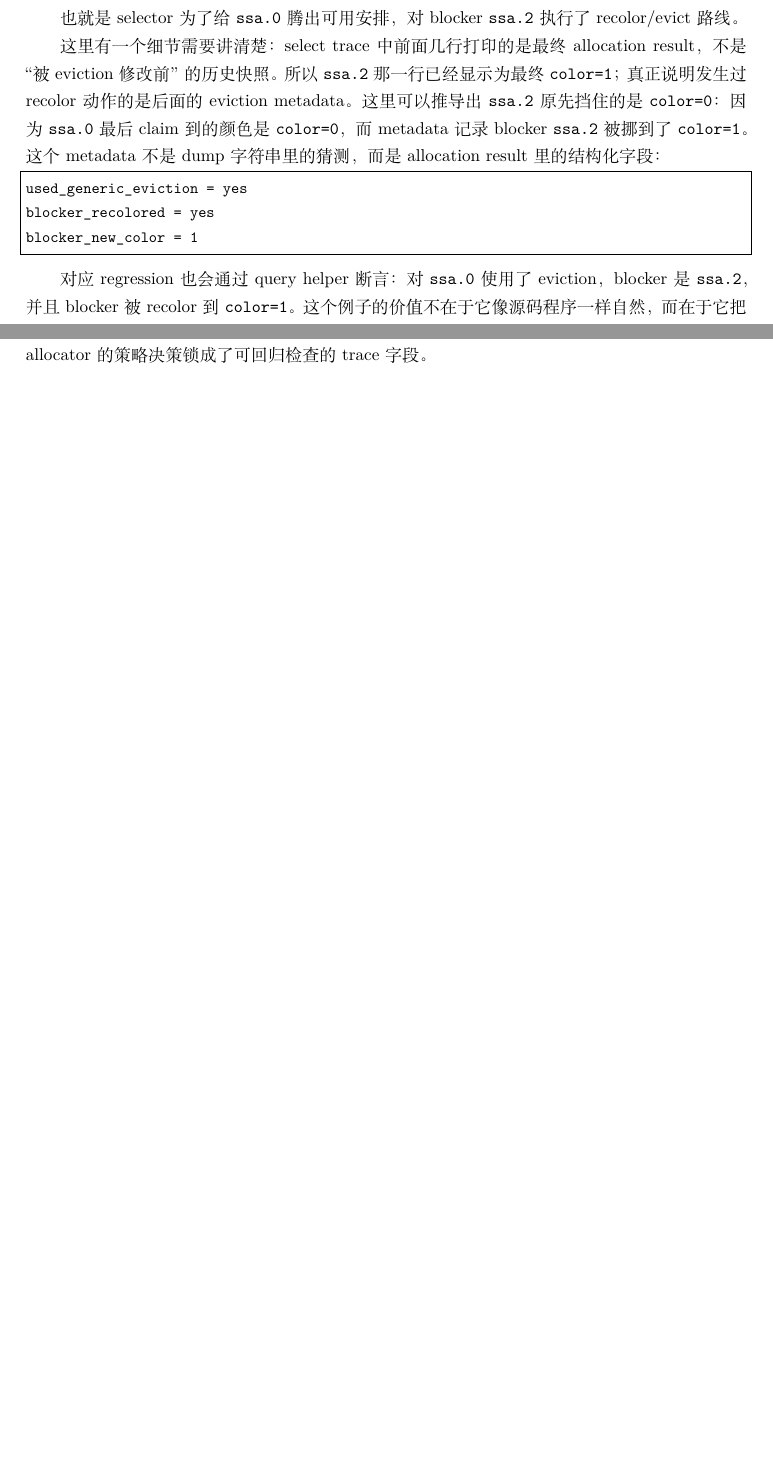
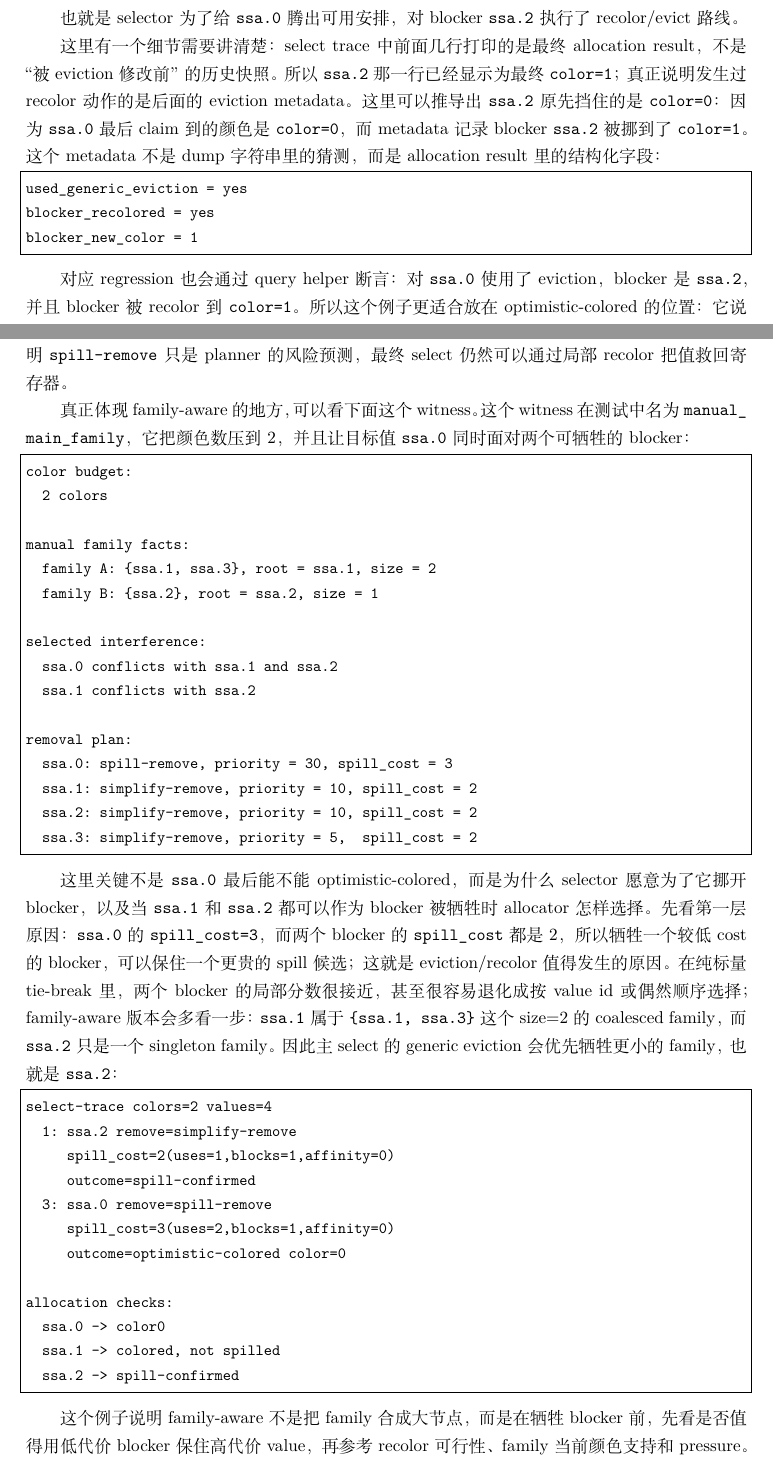
Before and after one commit to glazecats/koopa-compiler, a LaTeX document (reports/course_report.tex): two parts of pages 15 and 16 of 43 before the commit and two parts of pages 15 and 16 of 44 after it, joined at a grey line, cut so that both start at the same text, the shorter picture padded with empty space. Compiled offline with XeLaTeX.

Commit message:
Refine allocator family-aware report example

```diff
--- a/reports/course_report.tex
+++ b/reports/course_report.tex
@@ -689,7 +690,61 @@ blocker_new_color = 1
 \end{lstlisting}
 
 对应 regression 也会通过 query helper 断言：对 \texttt{ssa.0} 使用了 eviction，
-blocker 是 \texttt{ssa.2}，并且 blocker 被 recolor 到 \texttt{color=1}。这个例子的价值
-不在于它像源码程序一样自然，而在于它把 allocator 的策略决策锁成了可回归检查的 trace 字段。
+blocker 是 \texttt{ssa.2}，并且 blocker 被 recolor 到 \texttt{color=1}。所以这个例子
+更适合放在 optimistic-colored 的位置：它说明 \texttt{spill-remove} 只是 planner 的风险
+预测，最终 select 仍然可以通过局部 recolor 把值救回寄存器。
+
+真正体现 family-aware 的地方，可以看下面这个 witness。这个 witness 在测试中名为
+\path|manual_main_family|，它把颜色数压到 2，并且让目标值
+\texttt{ssa.0} 同时面对两个可牺牲的 blocker：
+
+\begin{lstlisting}[language={}]
+color budget:
+  2 colors
+
+manual family facts:
+  family A: {ssa.1, ssa.3}, root = ssa.1, size = 2
+  family B: {ssa.2}, root = ssa.2, size = 1
+
+selected interference:
+  ssa.0 conflicts with ssa.1 and ssa.2
+  ssa.1 conflicts with ssa.2
+
+removal plan:
+  ssa.0: spill-remove, priority = 30, spill_cost = 3
+  ssa.1: simplify-remove, priority = 10, spill_cost = 2
+  ssa.2: simplify-remove, priority = 10, spill_cost = 2
+  ssa.3: simplify-remove, priority = 5,  spill_cost = 2
+\end{lstlisting}
+
+这里关键不是 \texttt{ssa.0} 最后能不能 optimistic-colored，而是为什么 selector
+愿意为了它挪开 blocker，以及当 \texttt{ssa.1} 和 \texttt{ssa.2} 都可以作为 blocker
+被牺牲时 allocator 怎样选择。先看第一层原因：\texttt{ssa.0} 的 \texttt{spill\_cost=3}，
+而两个 blocker 的 \texttt{spill\_cost} 都是 2，所以牺牲一个较低 cost 的 blocker，
+可以保住一个更贵的 spill 候选；这就是 eviction/recolor 值得发生的原因。
+在纯标量 tie-break 里，两个 blocker 的局部分数很接近，甚至很容易退化成按 value id
+或偶然顺序选择；family-aware 版本会多看一步：\texttt{ssa.1} 属于
+\texttt{\{ssa.1, ssa.3\}} 这个 size=2 的 coalesced family，而 \texttt{ssa.2}
+只是一个 singleton family。因此主 select 的 generic eviction 会优先牺牲更小的
+family，也就是 \texttt{ssa.2}：
+
+\begin{lstlisting}[language={}]
+select-trace colors=2 values=4
+  1: ssa.2 remove=simplify-remove
+     spill_cost=2(uses=1,blocks=1,affinity=0)
+     outcome=spill-confirmed
+  3: ssa.0 remove=spill-remove
+     spill_cost=3(uses=2,blocks=1,affinity=0)
+     outcome=optimistic-colored color=0
+
+allocation checks:
+  ssa.0 -> color0
+  ssa.1 -> colored, not spilled
+  ssa.2 -> spill-confirmed
+\end{lstlisting}
+
+这个例子说明 family-aware 不是把 family 合成大节点，而是在牺牲 blocker 前，先看是否值得
+用低代价 blocker 保住高代价 value，再参考 recolor 可行性、family 当前颜色支持和 pressure。
+前一个例子偏 optimistic-colored，这个例子才体现 family-aware 的 blocker 取舍。
 
 和传统“放进栈里、逆序染色”的朴素版本相比，这里的差别不在于栈式 select 消失了，
```
Also changed, not shown: reports/course_report.pdf, reports/course_report.tex (19 more changed lines).
